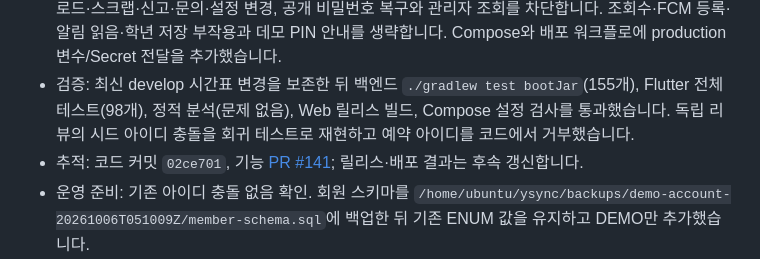
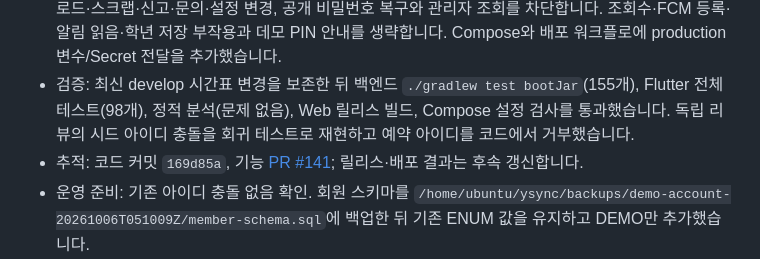
Before and after one commit to JinsuBae2/y-sync, a Markdown page: docs/WORK_LOG.md, the part around the change. GitHub-like rendering.

Commit message:
문서: 한국어 커밋으로 변경한 추적 정보 갱신

```diff
--- a/docs/WORK_LOG.md
+++ b/docs/WORK_LOG.md
@@ -8,7 +8,7 @@
 - 왜: 포트폴리오 방문자가 계정 없이 로그인 화면에 머무르던 문제를 해결하면서 운영 데이터 변경을 막기 위해서입니다.
 - 어떻게: DB 회원 역할에 DEMO를 추가하고 JWT 인증 뒤 정확한 읽기 경로만 허용합니다. 글·댓글·업로드·스크랩·신고·문의·설정 변경, 공개 비밀번호 복구와 관리자 조회를 차단합니다. 조회수·FCM 등록·알림 읽음·학년 저장 부작용과 데모 PIN 안내를 생략합니다. Compose와 배포 워크플로에 production 변수/Secret 전달을 추가했습니다.
 - 검증: 최신 develop 시간표 변경을 보존한 뒤 백엔드 `./gradlew test bootJar`(155개), Flutter 전체 테스트(98개), 정적 분석(문제 없음), Web 릴리스 빌드, Compose 설정 검사를 통과했습니다. 독립 리뷰의 시드 아이디 충돌을 회귀 테스트로 재현하고 예약 아이디를 코드에서 거부했습니다.
-- 추적: 코드 커밋 `02ce701`, 기능 [PR #141](https://github.com/JinsuBae2/y-sync/pull/141); 릴리스·배포 결과는 후속 갱신합니다.
+- 추적: 코드 커밋 `169d85a`, 기능 [PR #141](https://github.com/JinsuBae2/y-sync/pull/141); 릴리스·배포 결과는 후속 갱신합니다.
 - 운영 준비: 기존 아이디 충돌 없음 확인. 회원 스키마를 `/home/ubuntu/ysync/backups/demo-account-20261006T051009Z/member-schema.sql`에 백업한 뒤 기존 ENUM 값을 유지하고 DEMO만 추가했습니다.
 - 배포 상태: CI/CD 배포 진행 예정. 실제 데모 로그인과 읽기 허용·변경 403·관리자 차단·로그아웃 후 재조회 결과는 배포 후 확인합니다.
 
```
Also changed, not shown: 1 other file.
